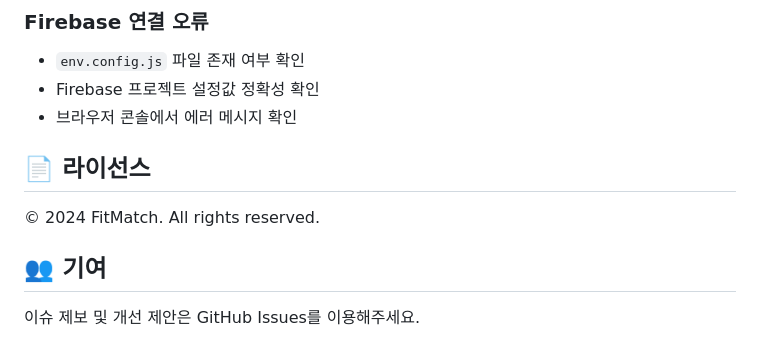
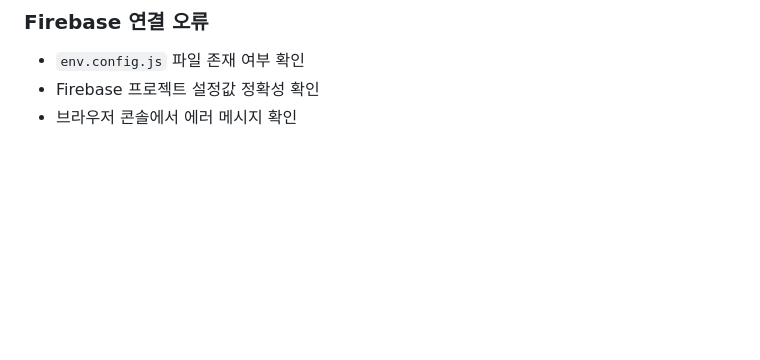
Before and after one commit to chikchok1/Capstone_Design, a Markdown page: README.md, the part around the change. Rendered like a GitHub page; blank space fills up the shorter version.

Commit message:
Remove license and contribution sections
Removed license and contribution sections from README.

```diff
--- a/README.md
+++ b/README.md
@@ -202,11 +202,3 @@ window.updateStats(true);
 - `env.config.js` 파일 존재 여부 확인
 - Firebase 프로젝트 설정값 정확성 확인
 - 브라우저 콘솔에서 에러 메시지 확인
-
-## 📄 라이선스
-
-© 2024 FitMatch. All rights reserved.
-
-## 👥 기여
-
-이슈 제보 및 개선 제안은 GitHub Issues를 이용해주세요.
```
